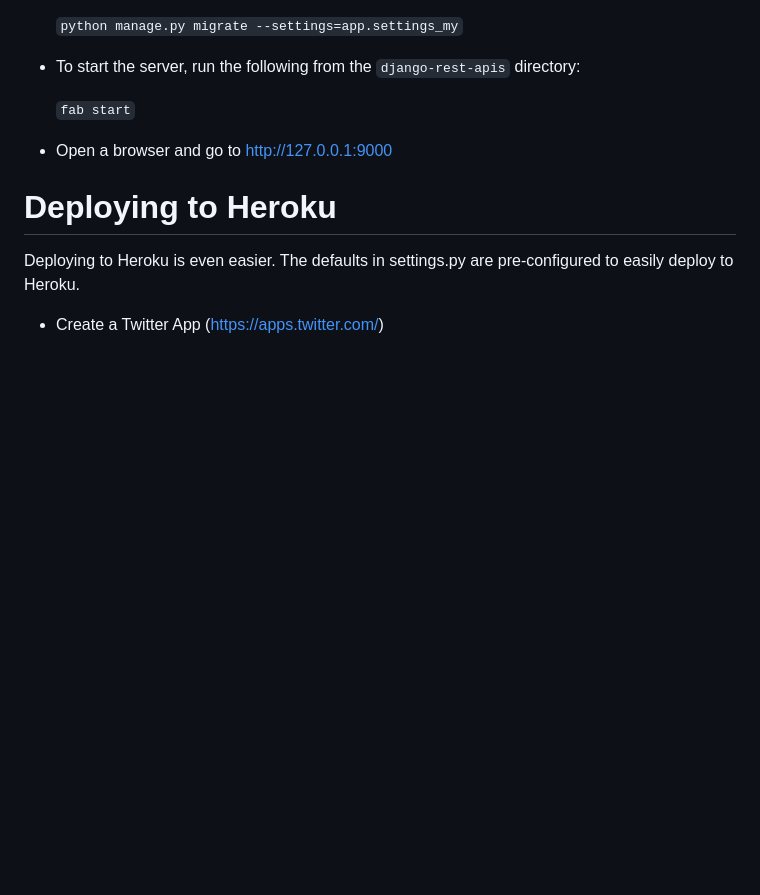
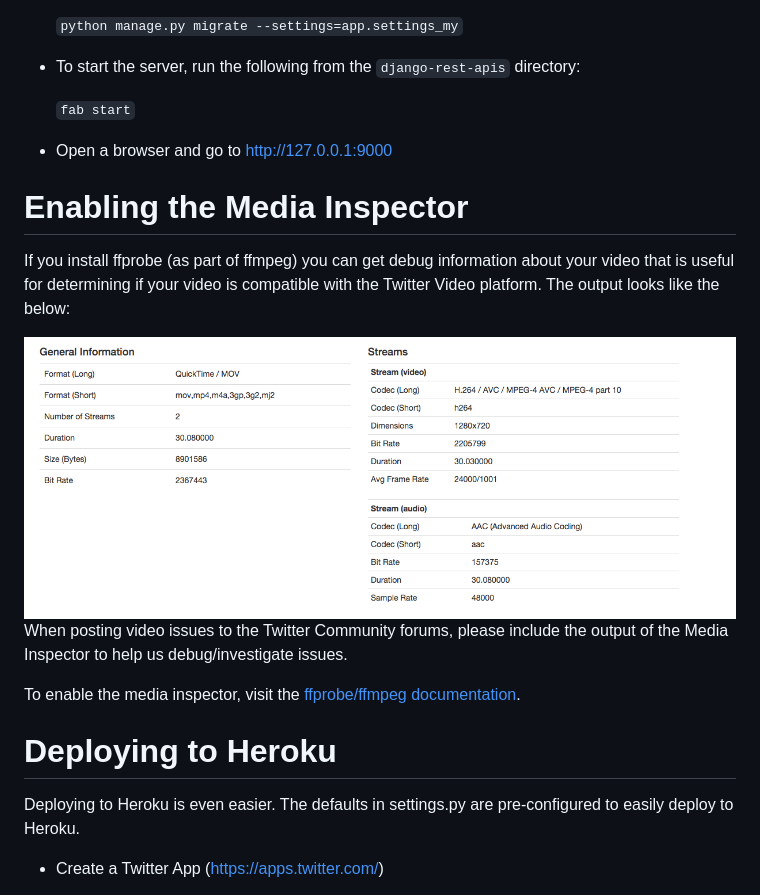
Before and after one commit to twitterml/django-rest-apis, a Markdown page: README.md, the part around the change. Rendered like a GitHub page; pictures changed too: media_inspector.png (added); blank space fills up the shorter version.

Commit message:
updates to readme about media inspector

```diff
--- a/README.md
+++ b/README.md
@@ -60,6 +60,19 @@ Getting Started
 
 - Open a browser and go to http://127.0.0.1:9000
 
+Enabling the Media Inspector
+============
+
+If you install ffprobe (as part of ffmpeg) you can get debug information about your video that is useful
+for determining if your video is compatible with the Twitter Video platform. The output looks like the below:
+
+<img src="media_inspector.png" style="width: 70%;"/>
+
+When posting video issues to the Twitter Community forums, please include the output of the Media Inspector
+to help us debug/investigate issues.
+
+To enable the media inspector, visit the [ffprobe/ffmpeg documentation](https://ffmpeg.org/ffprobe.html).
+
 Deploying to Heroku
 ============
 
```
Also changed, not shown: 2 other files.
